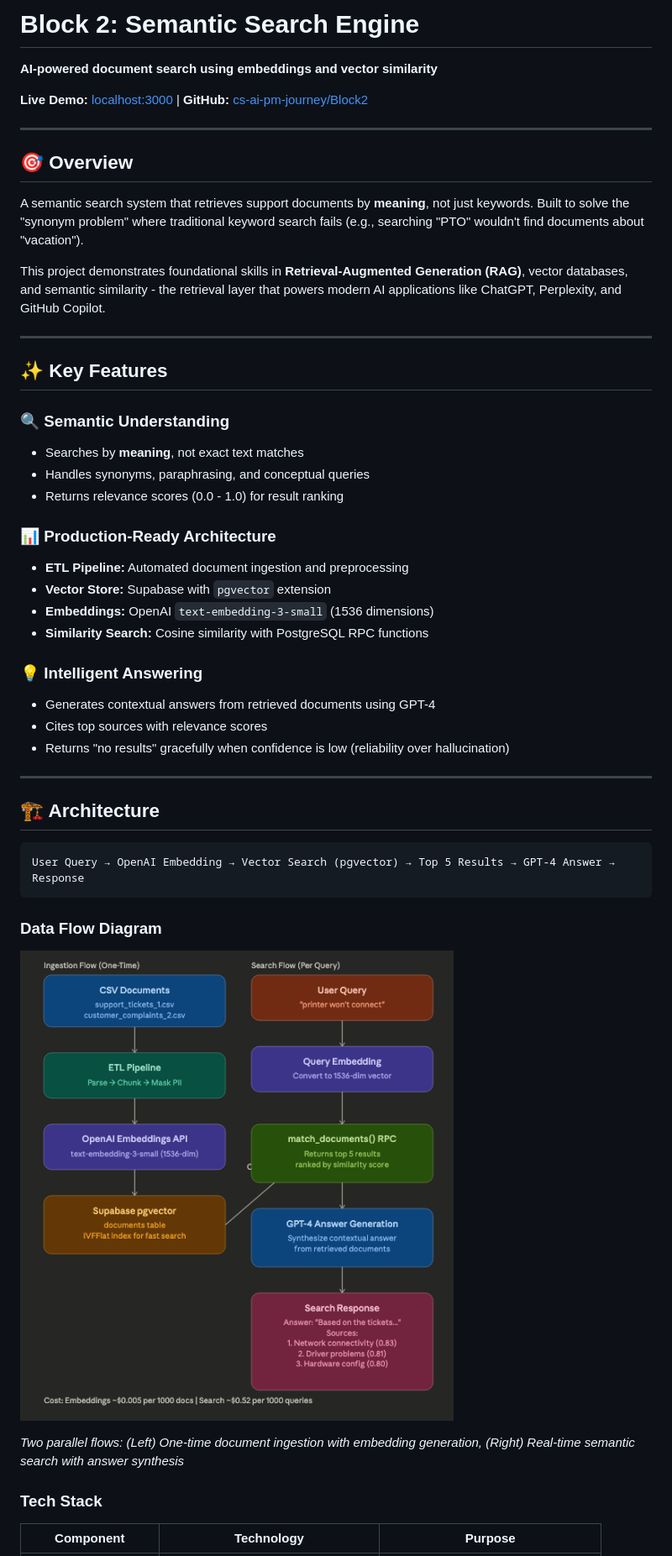
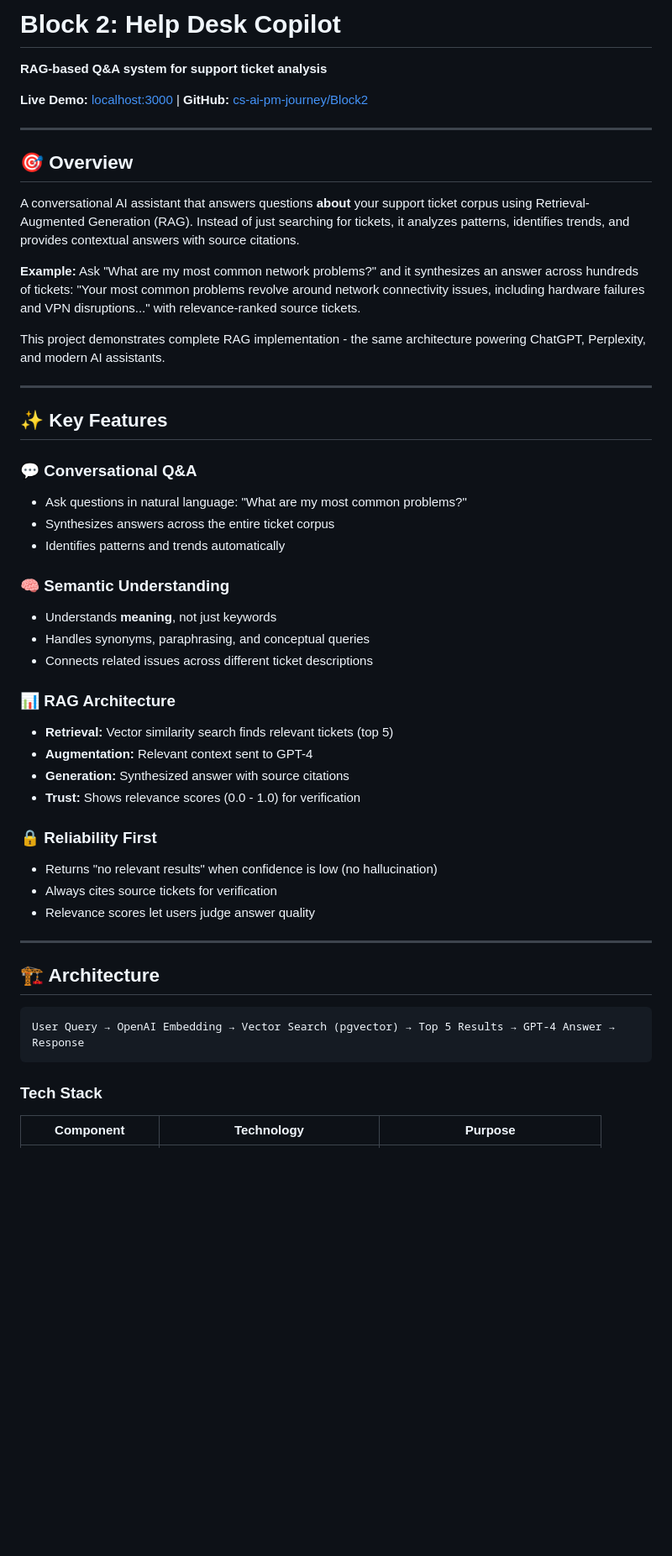
Before and after one commit to cs-ai-pm-journey/Block-2, a Markdown page: README.md, the part around one of its changes. Shown at 84% size. Rendered like a GitHub page; blank space fills up the shorter version.

Commit message:
Updated README 4

````diff
--- a/README.md
+++ b/README.md
@@ -1,6 +1,6 @@
-# Block 2: Semantic Search Engine
+# Block 2: Help Desk Copilot
 
-**AI-powered document search using embeddings and vector similarity**
+**RAG-based Q&A system for support ticket analysis**
 
 **Live Demo:** [localhost:3000](http://localhost:3000) | **GitHub:** [cs-ai-pm-journey/Block2](https://github.com/cs-ai-pm-journey/Block2)
 
@@ -8,29 +8,36 @@
 
 ## 🎯 Overview
 
-A semantic search system that retrieves support documents by **meaning**, not just keywords. Built to solve the "synonym problem" where traditional keyword search fails (e.g., searching "PTO" wouldn't find documents about "vacation").
+A conversational AI assistant that answers questions **about** your support ticket corpus using Retrieval-Augmented Generation (RAG). Instead of just searching for tickets, it analyzes patterns, identifies trends, and provides contextual answers with source citations.
 
-This project demonstrates foundational skills in **Retrieval-Augmented Generation (RAG)**, vector databases, and semantic similarity - the retrieval layer that powers modern AI applications like ChatGPT, Perplexity, and GitHub Copilot.
+**Example:** Ask "What are my most common network problems?" and it synthesizes an answer across hundreds of tickets: "Your most common problems revolve around network connectivity issues, including hardware failures and VPN disruptions..." with relevance-ranked source tickets.
+
+This project demonstrates complete RAG implementation - the same architecture powering ChatGPT, Perplexity, and modern AI assistants.
 
 ---
 
 ## ✨ Key Features
 
-### 🔍 **Semantic Understanding**
-- Searches by **meaning**, not exact text matches
+### 💬 **Conversational Q&A**
+- Ask questions in natural language: "What are my most common problems?"
+- Synthesizes answers across the entire ticket corpus
+- Identifies patterns and trends automatically
+
+### 🧠 **Semantic Understanding**
+- Understands **meaning**, not just keywords
 - Handles synonyms, paraphrasing, and conceptual queries
-- Returns relevance scores (0.0 - 1.0) for result ranking
+- Connects related issues across different ticket descriptions
 
-### 📊 **Production-Ready Architecture**
-- **ETL Pipeline:** Automated document ingestion and preprocessing
-- **Vector Store:** Supabase with `pgvector` extension
-- **Embeddings:** OpenAI `text-embedding-3-small` (1536 dimensions)
-- **Similarity Search:** Cosine similarity with PostgreSQL RPC functions
+### 📊 **RAG Architecture**
+- **Retrieval:** Vector similarity search finds relevant tickets (top 5)
+- **Augmentation:** Relevant context sent to GPT-4
+- **Generation:** Synthesized answer with source citations
+- **Trust:** Shows relevance scores (0.0 - 1.0) for verification
 
-### 💡 **Intelligent Answering**
-- Generates contextual answers from retrieved documents using GPT-4
-- Cites top sources with relevance scores
-- Returns "no results" gracefully when confidence is low (reliability over hallucination)
+### 🔒 **Reliability First**
+- Returns "no relevant results" when confidence is low (no hallucination)
+- Always cites source tickets for verification
+- Relevance scores let users judge answer quality
 
 ---
 
@@ -39,13 +46,6 @@ This project demonstrates foundational skills in **Retrieval-Augmented Generatio
 ```
 User Query → OpenAI Embedding → Vector Search (pgvector) → Top 5 Results → GPT-4 Answer → Response
 ```
-
-### Data Flow Diagram
-
-![Block 2 Data Flow](./docs/data_flow_diagram.png)
-
-*Two parallel flows: (Left) One-time document ingestion with embedding generation, (Right) Real-time semantic search with answer synthesis*
-
 
 ### Tech Stack
 
````
Also changed, not shown: other parts of README.md (+34 -23 lines).
